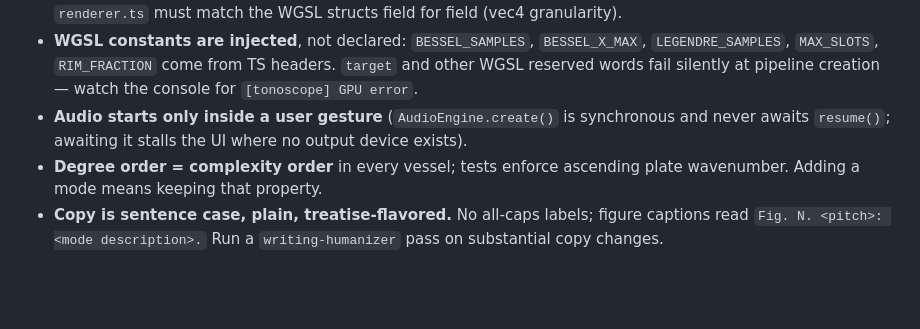
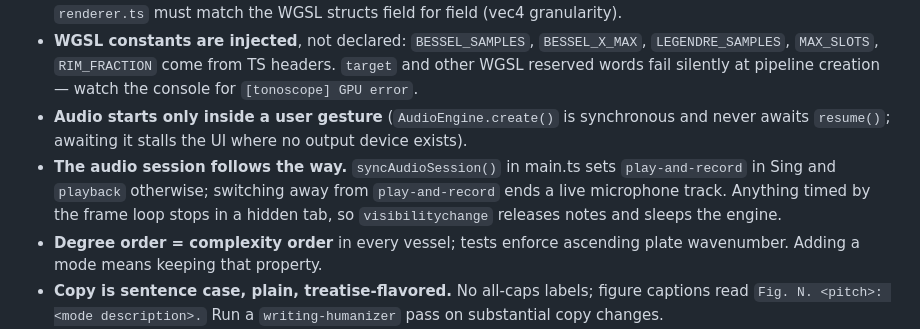
Before and after one commit to cyanheads/tonoscope, a Markdown page: CLAUDE.md, the part around the change. Drawn GitHub-style; blank space fills up the shorter version.

```diff
--- a/CLAUDE.md
+++ b/CLAUDE.md
@@ -42,6 +42,7 @@ Input or composer → `Instrument` notes → `packSlots` (≤ 8 slots) → `simu
 - **Uniform layouts are hand-packed.** `SimParams` offsets in `particle-system.ts#encode` and `View`/`Composite` in `renderer.ts` must match the WGSL structs field for field (vec4 granularity).
 - **WGSL constants are injected**, not declared: `BESSEL_SAMPLES`, `BESSEL_X_MAX`, `LEGENDRE_SAMPLES`, `MAX_SLOTS`, `RIM_FRACTION` come from TS headers. `target` and other WGSL reserved words fail silently at pipeline creation — watch the console for `[tonoscope] GPU error`.
 - **Audio starts only inside a user gesture** (`AudioEngine.create()` is synchronous and never awaits `resume()`; awaiting it stalls the UI where no output device exists).
+- **The audio session follows the way.** `syncAudioSession()` in main.ts sets `play-and-record` in Sing and `playback` otherwise; switching away from `play-and-record` ends a live microphone track. Anything timed by the frame loop stops in a hidden tab, so `visibilitychange` releases notes and sleeps the engine.
 - **Degree order = complexity order** in every vessel; tests enforce ascending plate wavenumber. Adding a mode means keeping that property.
 - **Copy is sentence case, plain, treatise-flavored.** No all-caps labels; figure captions read `Fig. N. <pitch>: <mode description>.` Run a `writing-humanizer` pass on substantial copy changes.
 - **The interface stays colorless** except `--note`, which follows the last note's Scriabin color.
```
Also changed, not shown: docs/design.md (+3 -0 lines).
